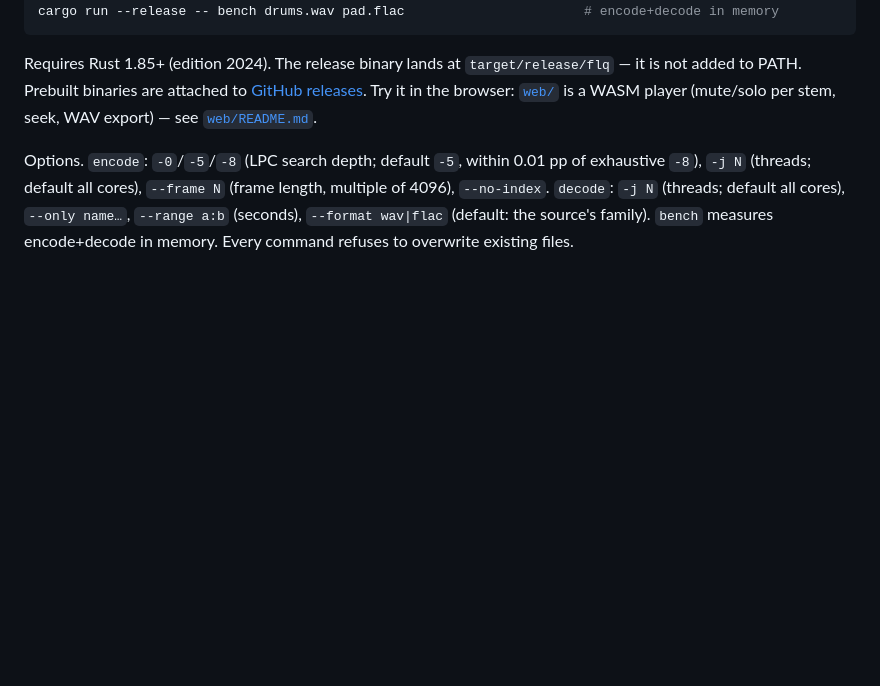
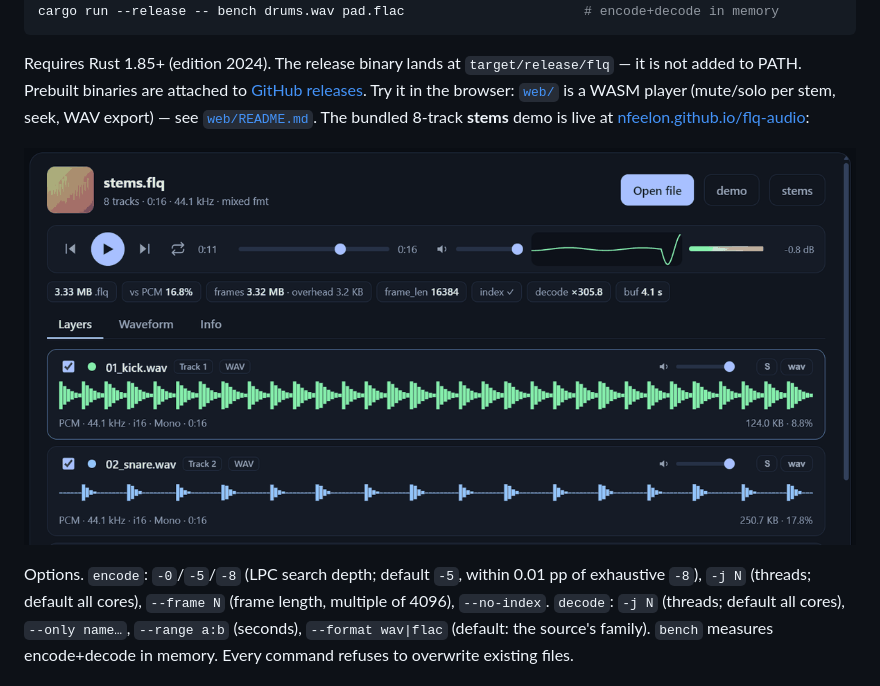
Before and after one commit to nFeelon/flq-audio, a Markdown page: README.md, the part around the change. Rendered like a GitHub page; pictures changed too: docs/assets/webplayer.png (added); blank space fills up the shorter version.

```diff
--- a/README.md
+++ b/README.md
@@ -43,7 +43,11 @@ Requires Rust 1.85+ (edition 2024). The release binary lands at
 `target/release/flq` — it is not added to PATH. Prebuilt binaries are
 attached to [GitHub releases](https://github.com/nFeelon/flq-audio/releases).
 Try it in the browser: [`web/`](web/) is a WASM player (mute/solo per
-stem, seek, WAV export) — see [`web/README.md`](web/README.md).
+stem, seek, WAV export) — see [`web/README.md`](web/README.md). The
+bundled 8-track **stems** demo is live at
+[nfeelon.github.io/flq-audio](https://nfeelon.github.io/flq-audio/):
+
+[![FLQ web player: stems.flq, 8 tracks in the Layers view](docs/assets/webplayer.png)](https://nfeelon.github.io/flq-audio/)
 
 Options. `encode`: `-0`/`-5`/`-8` (LPC search depth; default `-5`, within
 0.01 pp of exhaustive `-8`), `-j N` (threads; default all cores),
```
Also changed, not shown: web/README.md (+13 -4 lines), 10 other files.
